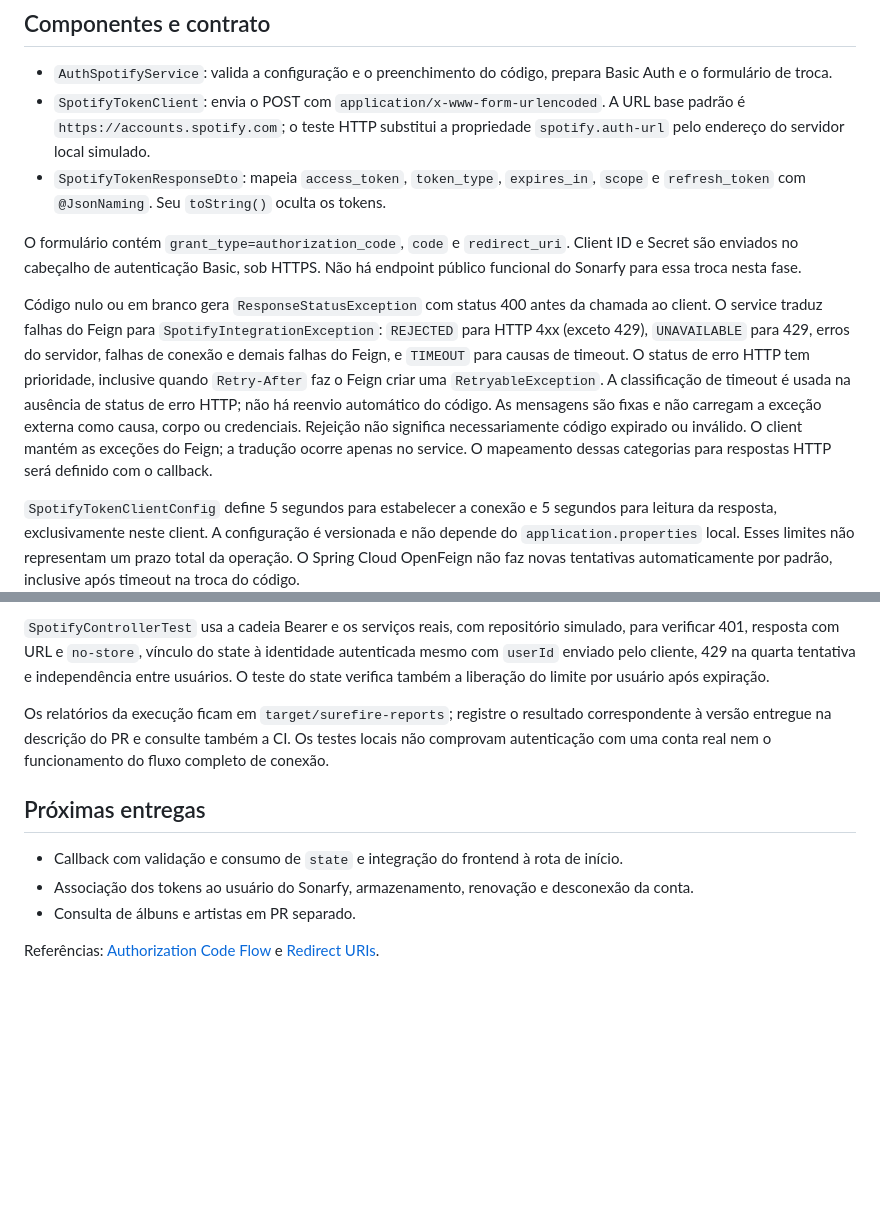
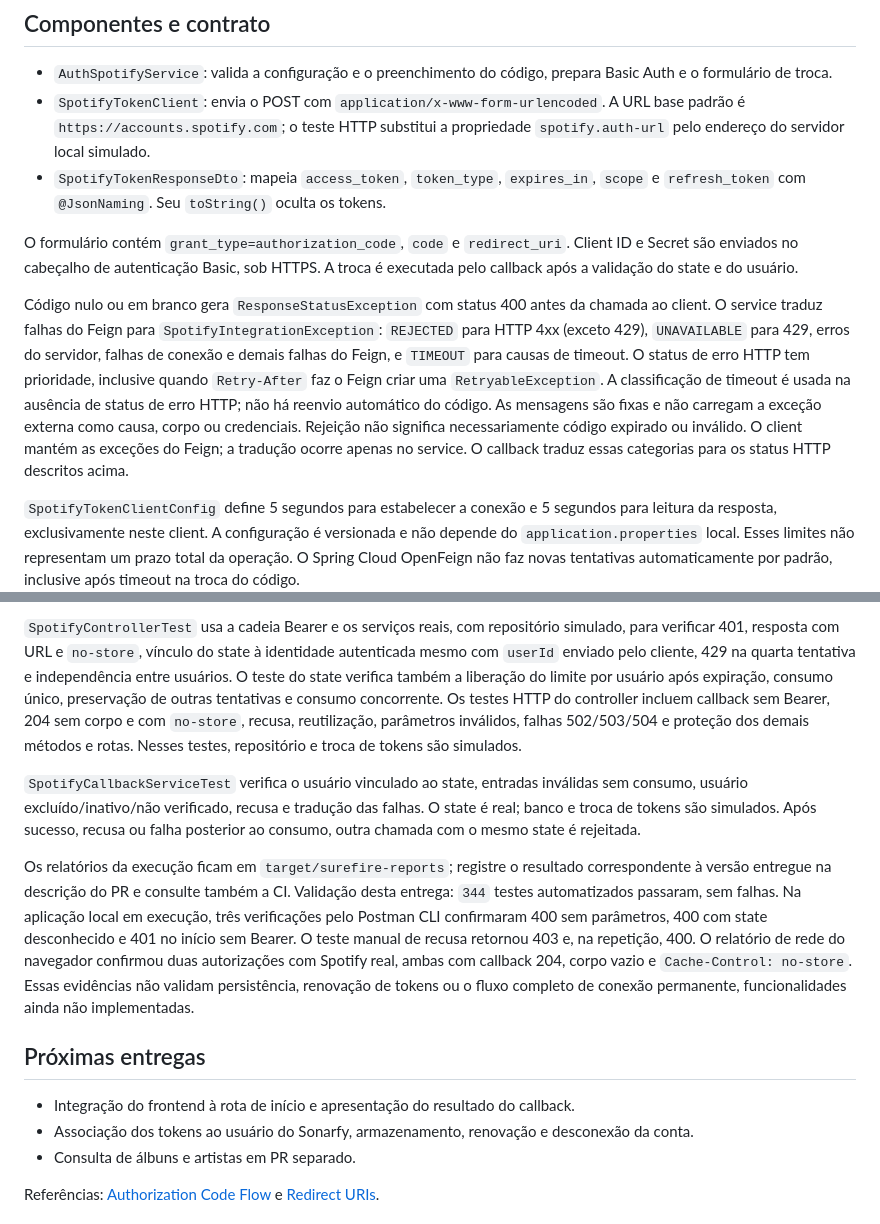
Before and after one commit to pablohcarmo/sonarfy, a Markdown page: docs/integrations/spotify.md, 2 parts joined by grey strips. Drawn GitHub-style; blank space fills up the shorter version.

```diff
--- a/docs/integrations/spotify.md
+++ b/docs/integrations/spotify.md
@@ -66,7 +106,7 @@ O Spotify verifica as credenciais e a correspondência da URI com seu cadastro.
 
 O formulário contém `grant_type=authorization_code`, `code` e `redirect_uri`.
 Client ID e Secret são enviados no cabeçalho de autenticação Basic, sob HTTPS.
-Não há endpoint público funcional do Sonarfy para essa troca nesta fase.
+A troca é executada pelo callback após a validação do state e do usuário.
 
 Código nulo ou em branco gera `ResponseStatusException` com status 400 antes
 da chamada ao client. O service traduz falhas do Feign para `SpotifyIntegrationException`:
@@ -78,7 +118,7 @@ de status de erro HTTP; não há reenvio automático do código.
 As mensagens são fixas e não carregam a exceção externa como causa, corpo ou
 credenciais. Rejeição não significa necessariamente código expirado ou inválido.
 O client mantém as exceções do Feign; a tradução ocorre apenas no service.
-O mapeamento dessas categorias para respostas HTTP será definido com o callback.
+O callback traduz essas categorias para os status HTTP descritos acima.
 
 `SpotifyTokenClientConfig` define 5 segundos para estabelecer a conexão e
 5 segundos para leitura da resposta, exclusivamente neste client. A configuração
@@ -119,16 +159,31 @@ Spring sem bean `Clock`. A expiração é testada com relógio controlado, sem e
 simulado, para verificar 401, resposta com URL e `no-store`, vínculo do state à
 identidade autenticada mesmo com `userId` enviado pelo cliente, 429 na quarta
 tentativa e independência entre usuários. O teste do state verifica também a
-liberação do limite por usuário após expiração.
+liberação do limite por usuário após expiração, consumo único, preservação de
+outras tentativas e consumo concorrente. Os testes HTTP do controller incluem
+callback sem Bearer, 204 sem corpo e com `no-store`, recusa, reutilização,
+parâmetros inválidos, falhas 502/503/504 e proteção dos demais métodos e rotas.
+Nesses testes, repositório e troca de tokens são simulados.
+
+`SpotifyCallbackServiceTest` verifica o usuário vinculado ao state, entradas
+inválidas sem consumo, usuário excluído/inativo/não verificado, recusa e tradução
+das falhas. O state é real; banco e troca de tokens são simulados. Após sucesso,
+recusa ou falha posterior ao consumo, outra chamada com o mesmo state é rejeitada.
 
 Os relatórios da execução ficam em `target/surefire-reports`; registre o resultado
 correspondente à versão entregue na descrição do PR e consulte também a CI.
-Os testes locais não comprovam autenticação com uma conta real nem o funcionamento
-do fluxo completo de conexão.
+Validação desta entrega: `344` testes automatizados passaram, sem falhas.
+Na aplicação local em execução, três verificações pelo Postman CLI confirmaram
+400 sem parâmetros, 400 com state desconhecido e 401 no início sem Bearer.
+O teste manual de recusa retornou 403 e, na repetição, 400.
+O relatório de rede do navegador confirmou duas autorizações com Spotify real,
+ambas com callback 204, corpo vazio e `Cache-Control: no-store`.
+Essas evidências não validam persistência, renovação de tokens ou o fluxo completo
+de conexão permanente, funcionalidades ainda não implementadas.
 
 ## Próximas entregas
 
-- Callback com validação e consumo de `state` e integração do frontend à rota de início.
+- Integração do frontend à rota de início e apresentação do resultado do callback.
 - Associação dos tokens ao usuário do Sonarfy, armazenamento, renovação
   e desconexão da conta.
 - Consulta de álbuns e artistas em PR separado.
```
Also changed, not shown: other parts of docs/integrations/spotify.md (+47 -7 lines).
